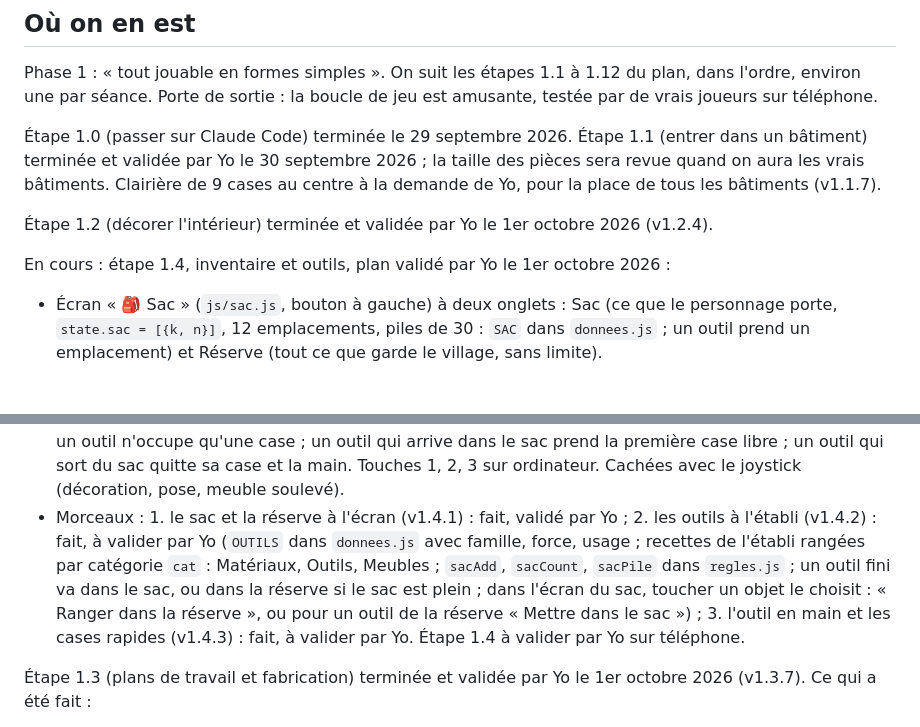
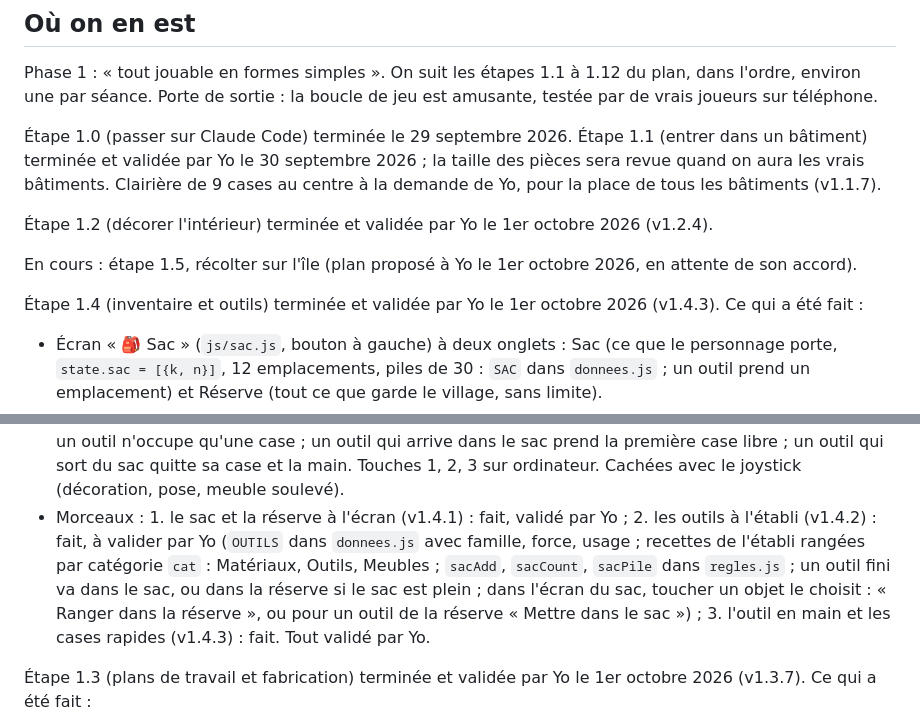
Before and after one commit to yoann-art/le-village, a Markdown page: CLAUDE.md, 2 parts joined by grey strips. Drawn GitHub-style; blank space fills up the shorter version.

Commit message:
CLAUDE.md : étape 1.4 terminée et validée, prochaine étape 1.5
Co-Authored-By: Claude Opus 5.5 <noreply@anthropic.com>

```diff
--- a/CLAUDE.md
+++ b/CLAUDE.md
@@ -48,13 +48,15 @@ Phase 1 : « tout jouable en formes simples ». On suit les étapes 1.1 à 1.12
 
 Étape 1.2 (décorer l'intérieur) terminée et validée par Yo le 1er octobre 2026 (v1.2.4).
 
-En cours : étape 1.4, inventaire et outils, plan validé par Yo le 1er octobre 2026 :
+En cours : étape 1.5, récolter sur l'île (plan proposé à Yo le 1er octobre 2026, en attente de son accord).
+
+Étape 1.4 (inventaire et outils) terminée et validée par Yo le 1er octobre 2026 (v1.4.3). Ce qui a été fait :
 - Écran « 🎒 Sac » (`js/sac.js`, bouton à gauche) à deux onglets : Sac (ce que le personnage porte, `state.sac = [{k, n}]`, 12 emplacements, piles de 30 : `SAC` dans `donnees.js` ; un outil prend un emplacement) et Réserve (tout ce que garde le village, sans limite).
 - Décidé : sur l'île, la récolte va directement dans la réserve, sans limite ; le sac compte pour les sorties (grotte, destinations), comme le veut la bible (sac limité en expédition, entrepôt au village).
 - Outils de départ à l'établi (Scierie), rangés dans le sac, sans usure (seule la torche s'use) : hache (3 planches + 2 pierres), pioche (3 planches + 3 pierres), canne à pêche (4 planches + 1 or, provisoire en attendant le fil des fibres), épée en bois (4 planches). Versions en cuivre à l'enclume après l'étape 1.5. Demande de Yo : beaucoup d'armes et d'outils de plus en plus puissants au fil de la partie (jardinage, pêche, récolte, filet à insectes, pièges à oiseaux) : prévoir les outils en familles, avec une puissance.
 - Prendre un outil en main : dans le sac, « Prendre en main » ; le personnage le tient en 3D (main droite et modèle de l'outil : `holdTool` dans `monde/personnage.js`, modèles par famille dans `monde/outils3d.js`). Son usage arrive avec ses étapes (1.5 récolte, 1.6 pêche, 1.8 combat).
 - Cases rapides (idée de Yo, à la place de la case unique prévue) : 3 cases au-dessus du joystick (`js/barre.js`, `state.barre`, `state.main` = l'outil tenu). Toucher une case prend son outil en main, la retoucher le lâche ; case vide ou appui long (½ s) : choisir son outil parmi ceux du sac, ou vider la case ; un outil n'occupe qu'une case ; un outil qui arrive dans le sac prend la première case libre ; un outil qui sort du sac quitte sa case et la main. Touches 1, 2, 3 sur ordinateur. Cachées avec le joystick (décoration, pose, meuble soulevé).
-- Morceaux : 1. le sac et la réserve à l'écran (v1.4.1) : fait, validé par Yo ; 2. les outils à l'établi (v1.4.2) : fait, à valider par Yo (`OUTILS` dans `donnees.js` avec famille, force, usage ; recettes de l'établi rangées par catégorie `cat` : Matériaux, Outils, Meubles ; `sacAdd`, `sacCount`, `sacPile` dans `regles.js` ; un outil fini va dans le sac, ou dans la réserve si le sac est plein ; dans l'écran du sac, toucher un objet le choisit : « Ranger dans la réserve », ou pour un outil de la réserve « Mettre dans le sac ») ; 3. l'outil en main et les cases rapides (v1.4.3) : fait, à valider par Yo. Étape 1.4 à valider par Yo sur téléphone.
+- Morceaux : 1. le sac et la réserve à l'écran (v1.4.1) : fait, validé par Yo ; 2. les outils à l'établi (v1.4.2) : fait, à valider par Yo (`OUTILS` dans `donnees.js` avec famille, force, usage ; recettes de l'établi rangées par catégorie `cat` : Matériaux, Outils, Meubles ; `sacAdd`, `sacCount`, `sacPile` dans `regles.js` ; un outil fini va dans le sac, ou dans la réserve si le sac est plein ; dans l'écran du sac, toucher un objet le choisit : « Ranger dans la réserve », ou pour un outil de la réserve « Mettre dans le sac ») ; 3. l'outil en main et les cases rapides (v1.4.3) : fait. Tout validé par Yo.
 
 Étape 1.3 (plans de travail et fabrication) terminée et validée par Yo le 1er octobre 2026 (v1.3.7). Ce qui a été fait :
 - Chaque bâtiment a son plan de travail dans sa pièce. Décidé par Yo le 1er octobre 2026 : il n'est pas gratuit, il se construit avec des ressources (établi : 10 bois) en haut du catalogue « Meubles » du mode décoration, puis se pose où l'on veut dans la pièce (pas de silhouette transparente) ; un seul par bâtiment, déplaçable, jamais rangé. Même règle pour tous les plans de travail. En entrant dans un bâtiment qui n'a pas encore le sien, un message dit où le construire. En s'en approchant, un bouton (« 🪚 Établi »…) ouvre sa fiche : recettes (ingrédients, temps, niveau du bâtiment requis), « Fabriquer » ajoute à la file d'attente (3 places au niveau 1, +1 par niveau), barre de progression, annulation possible (ingrédients rendus).
```
